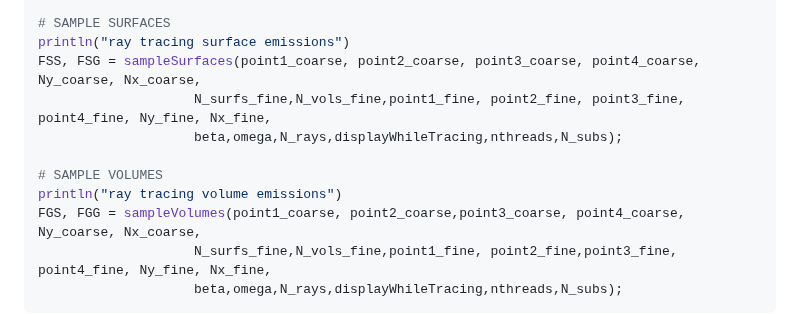
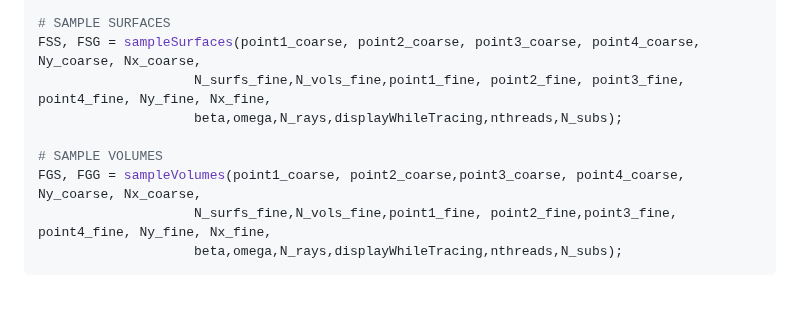
Before and after one commit to NikoBiele/RayTraceHeatTransfer.jl, a Markdown page: README.md, the part around one of its changes. GitHub-like rendering; blank space fills up the shorter version.

```diff
--- a/README.md
+++ b/README.md
@@ -80,13 +80,11 @@ else
 end
 
 # SAMPLE SURFACES
-println("ray tracing surface emissions")
 FSS, FSG = sampleSurfaces(point1_coarse, point2_coarse, point3_coarse, point4_coarse, Ny_coarse, Nx_coarse,
                     N_surfs_fine,N_vols_fine,point1_fine, point2_fine, point3_fine, point4_fine, Ny_fine, Nx_fine,
                     beta,omega,N_rays,displayWhileTracing,nthreads,N_subs);
 
 # SAMPLE VOLUMES
-println("ray tracing volume emissions")
 FGS, FGG = sampleVolumes(point1_coarse, point2_coarse,point3_coarse, point4_coarse, Ny_coarse, Nx_coarse,
                     N_surfs_fine,N_vols_fine,point1_fine, point2_fine,point3_fine, point4_fine, Ny_fine, Nx_fine,
                     beta,omega,N_rays,displayWhileTracing,nthreads,N_subs);
```
Also changed, not shown: other parts of README.md (+1 -0 lines).
